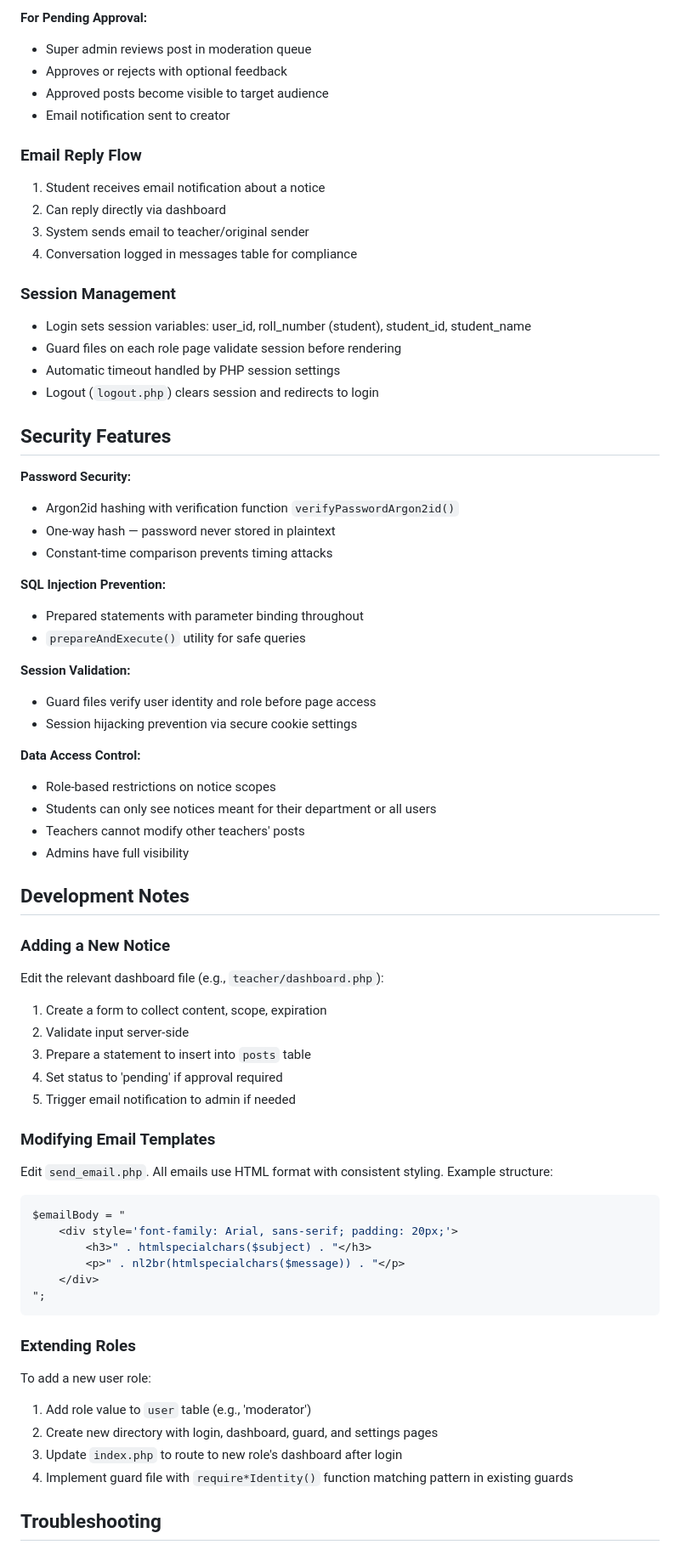
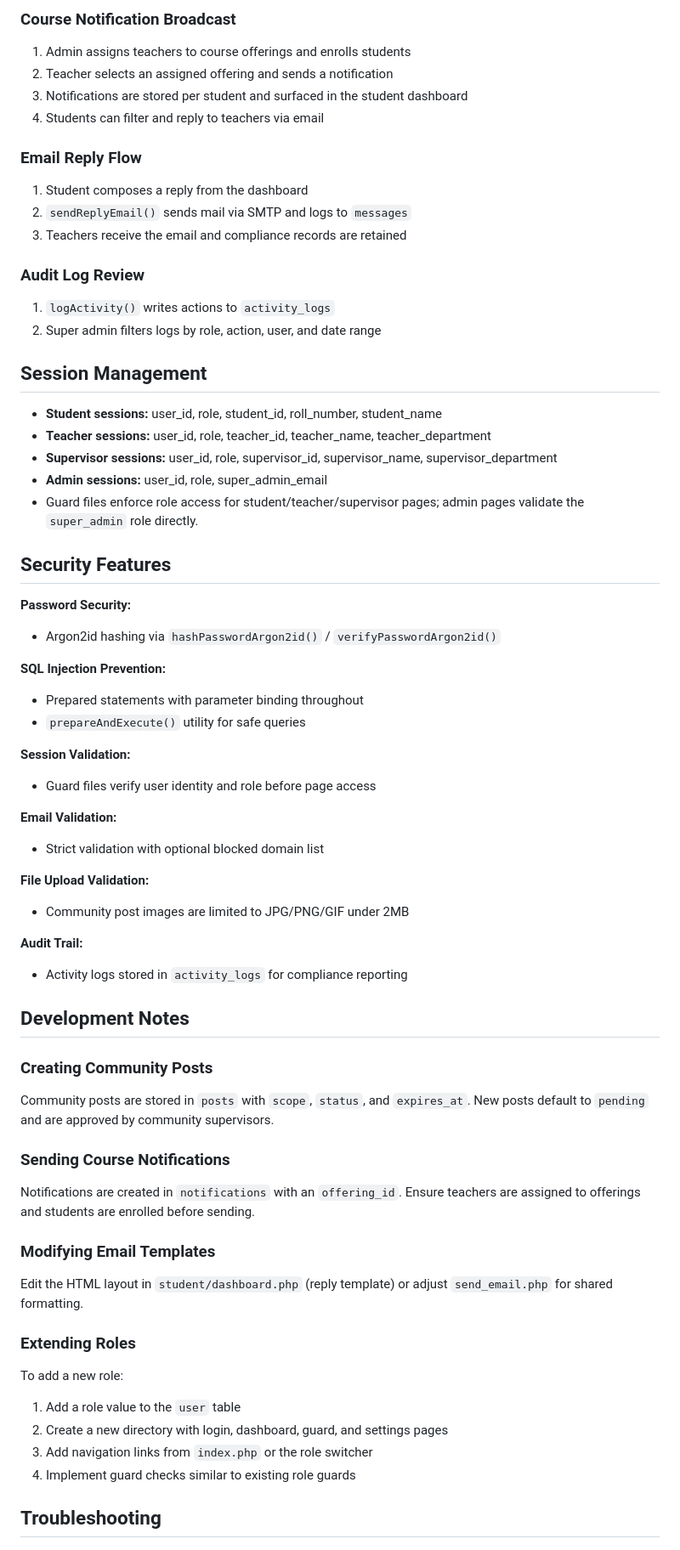
Before and after one commit to Abdul-RehmanQ/E-notice-and-Communication-Compliance, a Markdown page: README.md, the part around one of its changes. Shown at 85% size. GitHub-like rendering.

````diff
--- a/README.md
+++ b/README.md
@@ -216,30 +188,34 @@ project/
 
-**For Pending Approval:**
-- Super admin reviews post in moderation queue
-- Approves or rejects with optional feedback
-- Approved posts become visible to target audience
-- Email notification sent to creator
+### Course Notification Broadcast
+
+1. Admin assigns teachers to course offerings and enrolls students
+2. Teacher selects an assigned offering and sends a notification
+3. Notifications are stored per student and surfaced in the student dashboard
+4. Students can filter and reply to teachers via email
 
 ### Email Reply Flow
 
-1. Student receives email notification about a notice
-2. Can reply directly via dashboard
-3. System sends email to teacher/original sender
-4. Conversation logged in messages table for compliance
+1. Student composes a reply from the dashboard
+2. `sendReplyEmail()` sends mail via SMTP and logs to `messages`
+3. Teachers receive the email and compliance records are retained
 
-### Session Management
+### Audit Log Review
 
-- Login sets session variables: user_id, roll_number (student), student_id, student_name
-- Guard files on each role page validate session before rendering
-- Automatic timeout handled by PHP session settings
-- Logout (`logout.php`) clears session and redirects to login
+1. `logActivity()` writes actions to `activity_logs`
+2. Super admin filters logs by role, action, user, and date range
+
+## Session Management
+
+- **Student sessions:** user_id, role, student_id, roll_number, student_name
+- **Teacher sessions:** user_id, role, teacher_id, teacher_name, teacher_department
+- **Supervisor sessions:** user_id, role, supervisor_id, supervisor_name, supervisor_department
+- **Admin sessions:** user_id, role, super_admin_email
+- Guard files enforce role access for student/teacher/supervisor pages; admin pages validate the `super_admin` role directly.
 
 ## Security Features
 
 **Password Security:**
-- Argon2id hashing with verification function `verifyPasswordArgon2id()`
-- One-way hash — password never stored in plaintext
-- Constant-time comparison prevents timing attacks
+- Argon2id hashing via `hashPasswordArgon2id()` / `verifyPasswordArgon2id()`
 
 **SQL Injection Prevention:**
 - Prepared statements with parameter binding throughout
@@ -247,44 +223,37 @@ project/
 
 **Session Validation:**
 - Guard files verify user identity and role before page access
-- Session hijacking prevention via secure cookie settings
 
-**Data Access Control:**
-- Role-based restrictions on notice scopes
-- Students can only see notices meant for their department or all users
-- Teachers cannot modify other teachers' posts
-- Admins have full visibility
+**Email Validation:**
+- Strict validation with optional blocked domain list
+
+**File Upload Validation:**
+- Community post images are limited to JPG/PNG/GIF under 2MB
+
+**Audit Trail:**
+- Activity logs stored in `activity_logs` for compliance reporting
 
 ## Development Notes
 
-### Adding a New Notice
+### Creating Community Posts
 
-Edit the relevant dashboard file (e.g., `teacher/dashboard.php`):
-1. Create a form to collect content, scope, expiration
-2. Validate input server-side
-3. Prepare a statement to insert into `posts` table
-4. Set status to 'pending' if approval required
-5. Trigger email notification to admin if needed
+Community posts are stored in `posts` with `scope`, `status`, and `expires_at`. New posts default to `pending` and are approved by community supervisors.
+
+### Sending Course Notifications
+
+Notifications are created in `notifications` with an `offering_id`. Ensure teachers are assigned to offerings and students are enrolled before sending.
 
 ### Modifying Email Templates
 
-Edit `send_email.php`. All emails use HTML format with consistent styling. Example structure:
-```php
-$emailBody = "
-    <div style='font-family: Arial, sans-serif; padding: 20px;'>
-        <h3>" . htmlspecialchars($subject) . "</h3>
-        <p>" . nl2br(htmlspecialchars($message)) . "</p>
-    </div>
-";
-```
+Edit the HTML layout in `student/dashboard.php` (reply template) or adjust `send_email.php` for shared formatting.
 
 ### Extending Roles
 
-To add a new user role:
-1. Add role value to `user` table (e.g., 'moderator')
-2. Create new directory with login, dashboard, guard, and settings pages
-3. Update `index.php` to route to new role's dashboard after login
-4. Implement guard file with `require*Identity()` function matching pattern in existing guards
+To add a new role:
+1. Add a role value to the `user` table
+2. Create a new directory with login, dashboard, guard, and settings pages
+3. Add navigation links from `index.php` or the role switcher
+4. Implement guard checks similar to existing role guards
 
 ## Troubleshooting
 
````
Also changed, not shown: other parts of README.md (+117 -145 lines).
